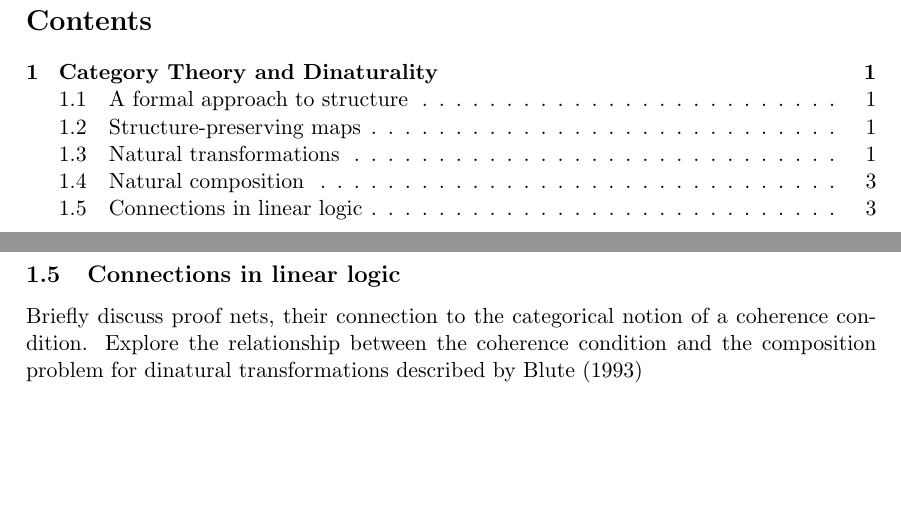
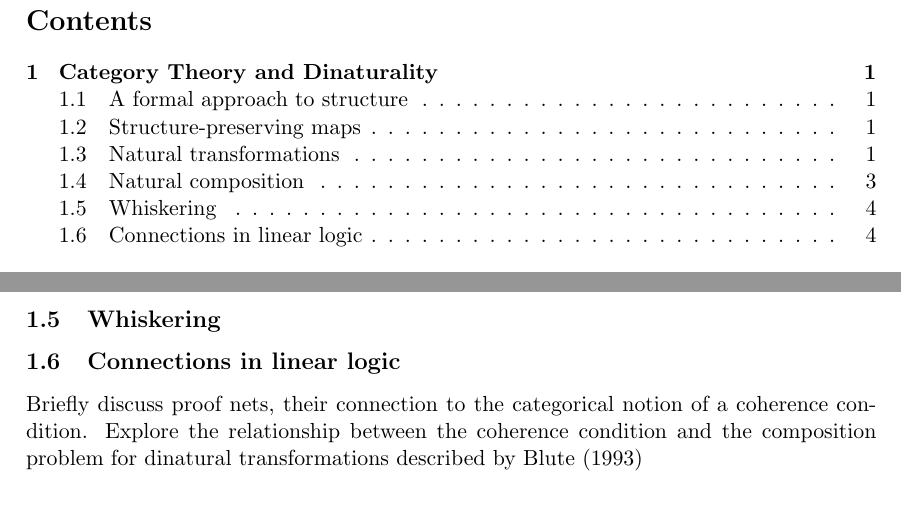
Before and after one commit to brandonhewer/Dissertation, a LaTeX thesis (Dissertation.tex, which reads LiteratureReview/CategoryTheory/CategoryTheory.tex): two parts of pages 2 and 5 of 16 before the commit and two parts of pages 2 and 6 of 16 after it, joined at a grey line, cut so that both start at the same text, the shorter picture padded with empty space. Compiled offline with pdfLaTeX.

Commit message:
Add whiskering section

```diff
--- a/LiteratureReview/CategoryTheory/CategoryTheory.tex
+++ b/LiteratureReview/CategoryTheory/CategoryTheory.tex
@@ -126,6 +126,8 @@ Given two natural transformations $\alpha_X : F(X) \rightarrow G(X)$ and $\beta_
 \\ \\
 Describe the composition problem with regards to dinatural transformations.
 
+\subsection{Whiskering}
+
 \subsection{Connections in linear logic}
 Briefly discuss proof nets, their connection to the categorical notion of a coherence condition.  Explore the relationship between the coherence condition and the composition problem for dinatural transformations described by \citeasnoun{LogicToDinaturality}
 
```
